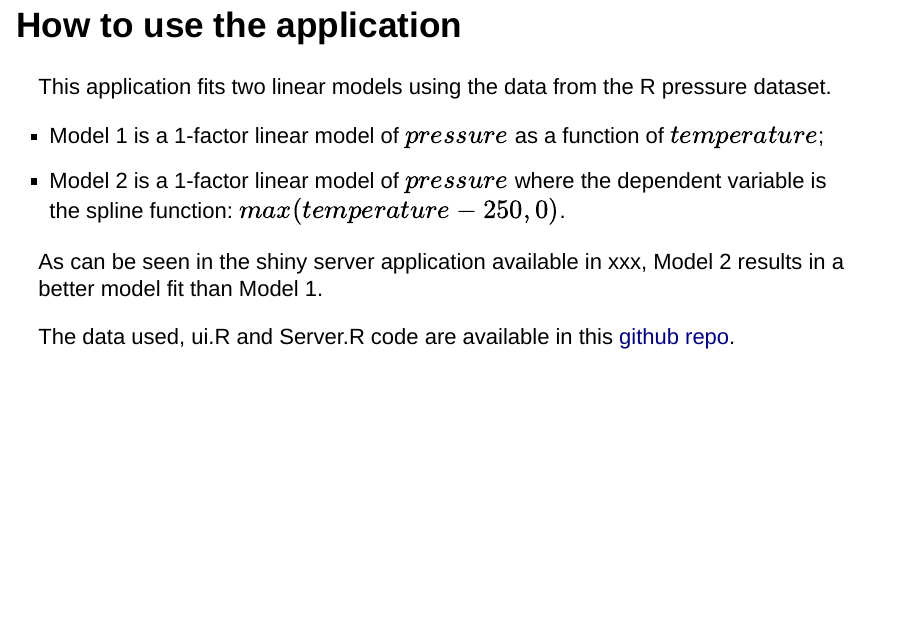
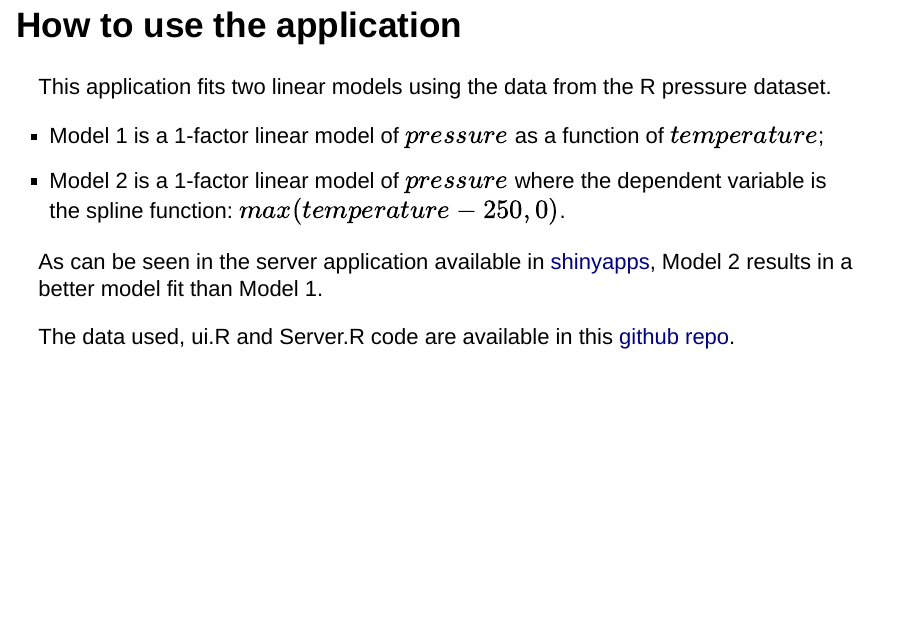
Before and after one commit to frockyg/DP-Week-4, an R Markdown document (R Presentation.Rmd): page 4 of 6. Rendered offline with R 4.5, knitr and Pandoc, with nearby package versions; drawn as Slidy slides in place of the format the file asks for.

Commit message:
3rd commit

```diff
--- a/R Presentation.Rmd
+++ b/R Presentation.Rmd
@@ -31,10 +31,9 @@ This application fits two linear models using the data from the R pressure datas
 - Model 1 is a 1-factor linear model of $pressure$ as a function of $temperature$;
 - Model 2 is a 1-factor linear model of $pressure$ where the dependent variable is the spline function: $max(temperature-250,0)$.
 
-As can be seen in the shiny server application available in xxx, Model 2 results in a better model fit than Model 1.
+As can be seen in the server application available in [shinyapps](https://frockyg.shinyapps.io/dp-week-4/), Model 2 results in a better model fit than Model 1.
 
 The data used, ui.R and Server.R code are available in this [github repo](https://github.com/frockyg/DP-Week-4).
-
 
 ## Vapor Pressure of Mercury as a Function of Temperature
 The dataset used in the Shiny application is the pressure dataset in R displayed in the plot below.
```
Also changed, not shown: R-Presentation.html.
